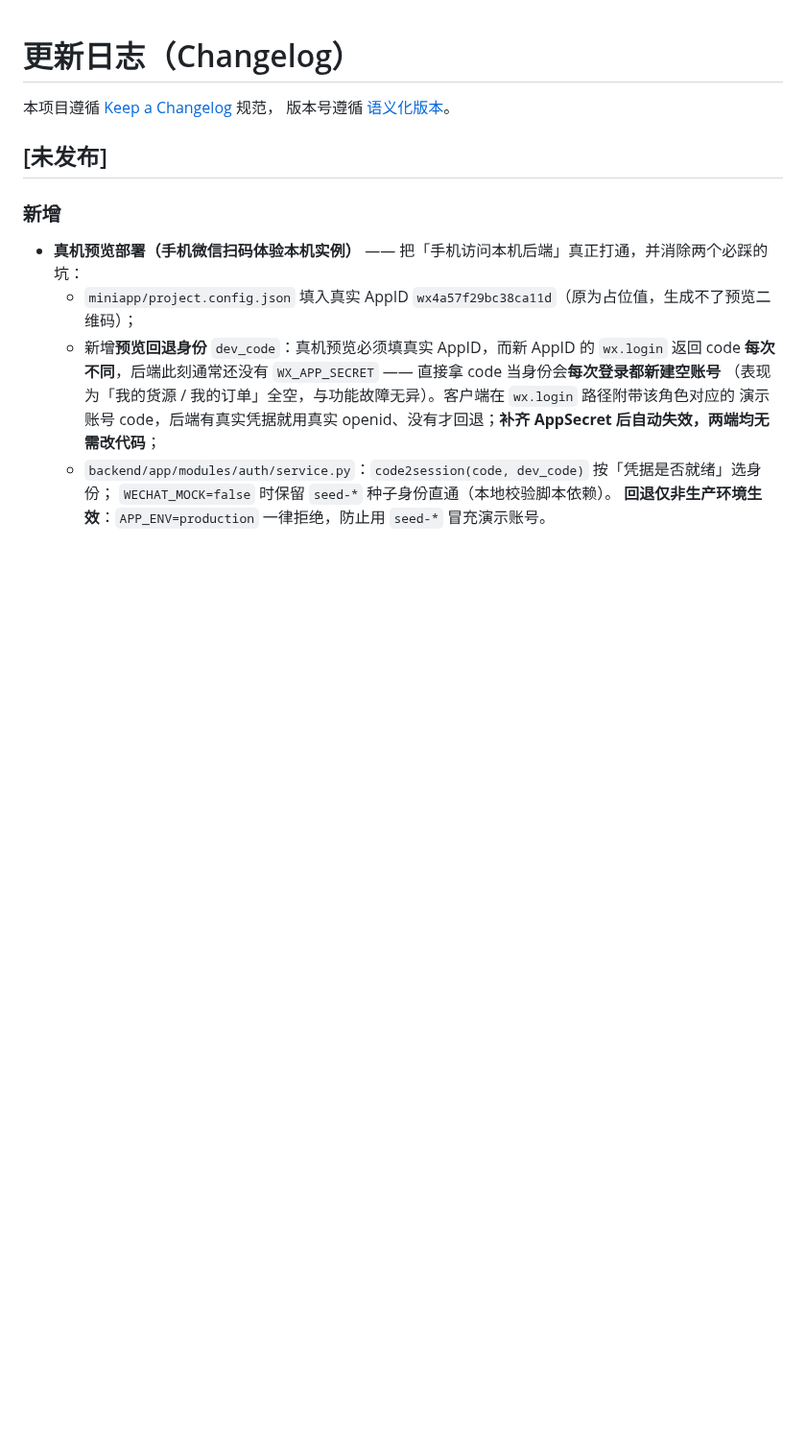
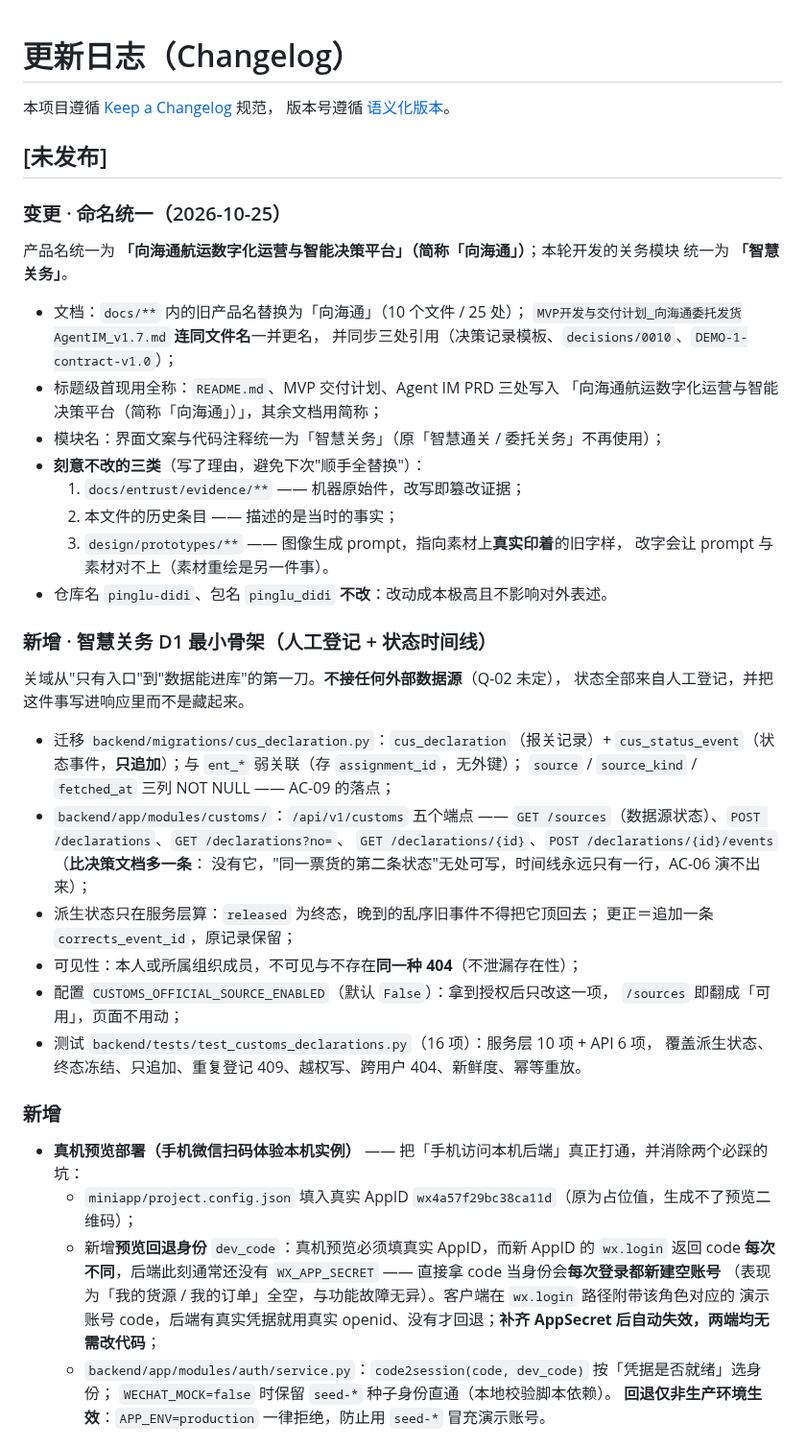
Before and after one commit to mo21cn/mo21cn-pinglu-didi, a Markdown page: CHANGELOG.md, the part around the change. Shown at 96% size. GitHub-like rendering; blank space fills up the shorter version.

Commit message:
docs(changelog): 记录本轮命名统一与智慧关务 D1
两条 `[未发布]` 条目：

- 变更 · 命名统一：全称「向海通航运数字化运营与智能决策平台」、简称「向海通」，
  关务模块统一「智慧关务」；写明**刻意不改的三类**（evidence 原始件 / CHANGELOG 历史条目 /
  设计 prompt 指向的素材旧字样）与仓库名不改的理由；
- 新增 · 智慧关务 D1：两张表、五个端点、测试 16 项，以及"为什么比决策文档多一条端点"
  的理由（没有它，时间线永远只有一行，AC-06/AC-09 演不出来）。

```diff
--- a/CHANGELOG.md
+++ b/CHANGELOG.md
@@ -4,6 +4,44 @@
 版本号遵循 [语义化版本](https://semver.org/lang/zh-CN/)。
 
 ## [未发布]
+
+### 变更 · 命名统一（2026-10-25）
+
+产品名统一为 **「向海通航运数字化运营与智能决策平台」（简称「向海通」）**；本轮开发的关务模块
+统一为 **「智慧关务」**。
+
+- 文档：`docs/**` 内的旧产品名替换为「向海通」（10 个文件 / 25 处）；
+  `MVP开发与交付计划_向海通委托发货AgentIM_v1.7.md` **连同文件名**一并更名，
+  并同步三处引用（决策记录模板、`decisions/0010`、`DEMO-1-contract-v1.0`）；
+- 标题级首现用全称：`README.md`、MVP 交付计划、Agent IM PRD 三处写入
+  「向海通航运数字化运营与智能决策平台（简称「向海通」）」，其余文档用简称；
+- 模块名：界面文案与代码注释统一为「智慧关务」（原「智慧通关 / 委托关务」不再使用）；
+- **刻意不改的三类**（写了理由，避免下次"顺手全替换"）：
+  1. `docs/entrust/evidence/**` —— 机器原始件，改写即篡改证据；
+  2. 本文件的历史条目 —— 描述的是当时的事实；
+  3. `design/prototypes/**` —— 图像生成 prompt，指向素材上**真实印着**的旧字样，
+     改字会让 prompt 与素材对不上（素材重绘是另一件事）。
+- 仓库名 `pinglu-didi`、包名 `pinglu_didi` **不改**：改动成本极高且不影响对外表述。
+
+### 新增 · 智慧关务 D1 最小骨架（人工登记 + 状态时间线）
+
+关域从"只有入口"到"数据能进库"的第一刀。**不接任何外部数据源**（Q-02 未定），
+状态全部来自人工登记，并把这件事写进响应里而不是藏起来。
+
+- 迁移 `backend/migrations/cus_declaration.py`：`cus_declaration`（报关记录）+
+  `cus_status_event`（状态事件，**只追加**）；与 `ent_*` 弱关联（存 `assignment_id`，无外键）；
+  `source` / `source_kind` / `fetched_at` 三列 NOT NULL —— AC-09 的落点；
+- `backend/app/modules/customs/`：`/api/v1/customs` 五个端点 ——
+  `GET /sources`（数据源状态）、`POST /declarations`、`GET /declarations?no=`、
+  `GET /declarations/{id}`、`POST /declarations/{id}/events`（**比决策文档多一条**：
+  没有它，"同一票货的第二条状态"无处可写，时间线永远只有一行，AC-06 演不出来）；
+- 派生状态只在服务层算：`released` 为终态，晚到的乱序旧事件不得把它顶回去；
+  更正＝追加一条 `corrects_event_id`，原记录保留；
+- 可见性：本人或所属组织成员，不可见与不存在**同一种 404**（不泄漏存在性）；
+- 配置 `CUSTOMS_OFFICIAL_SOURCE_ENABLED`（默认 `False`）：拿到授权后只改这一项，
+  `/sources` 即翻成「可用」，页面不用动；
+- 测试 `backend/tests/test_customs_declarations.py`（16 项）：服务层 10 项 + API 6 项，
+  覆盖派生状态、终态冻结、只追加、重复登记 409、越权写、跨用户 404、新鲜度、幂等重放。
 
 ### 新增
 
```
